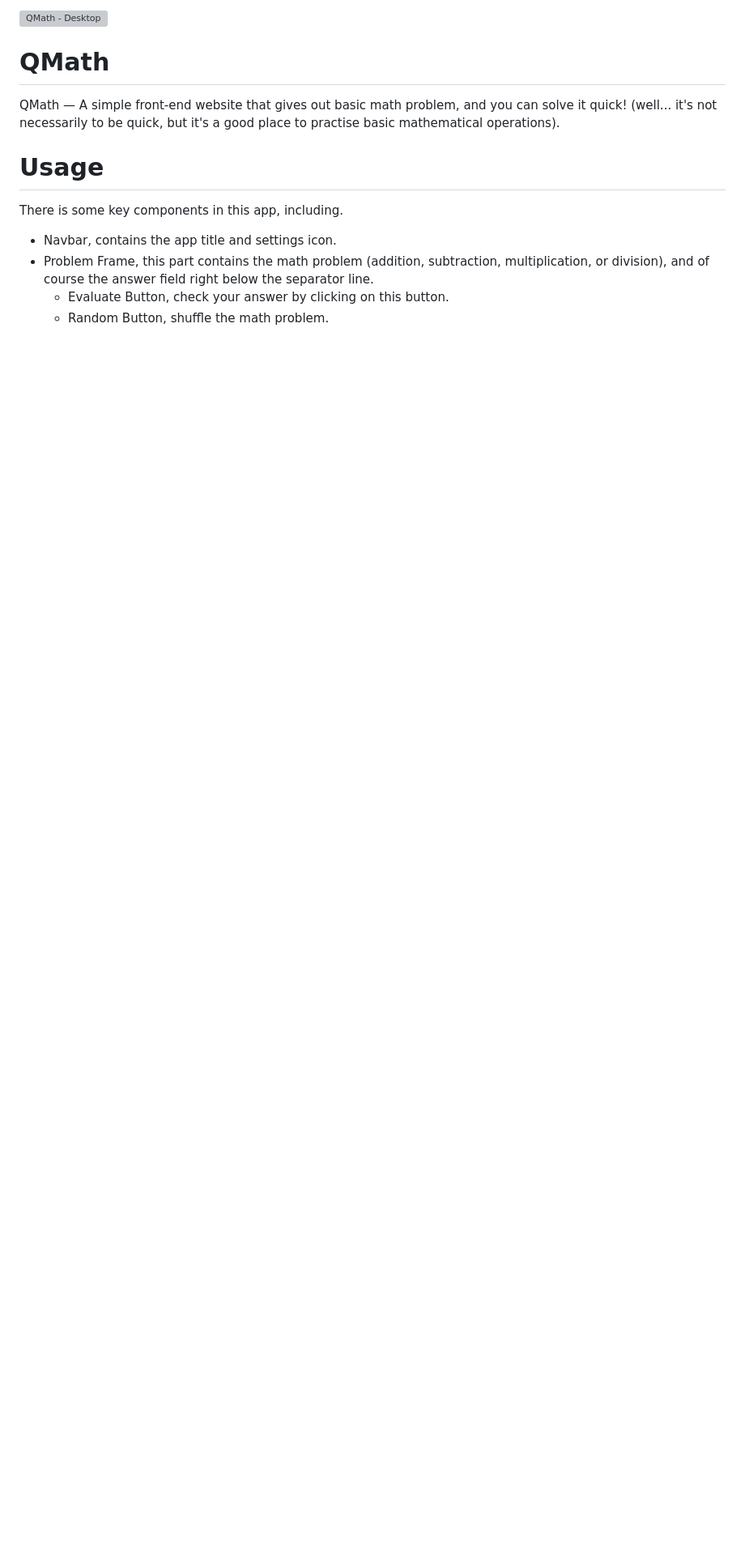
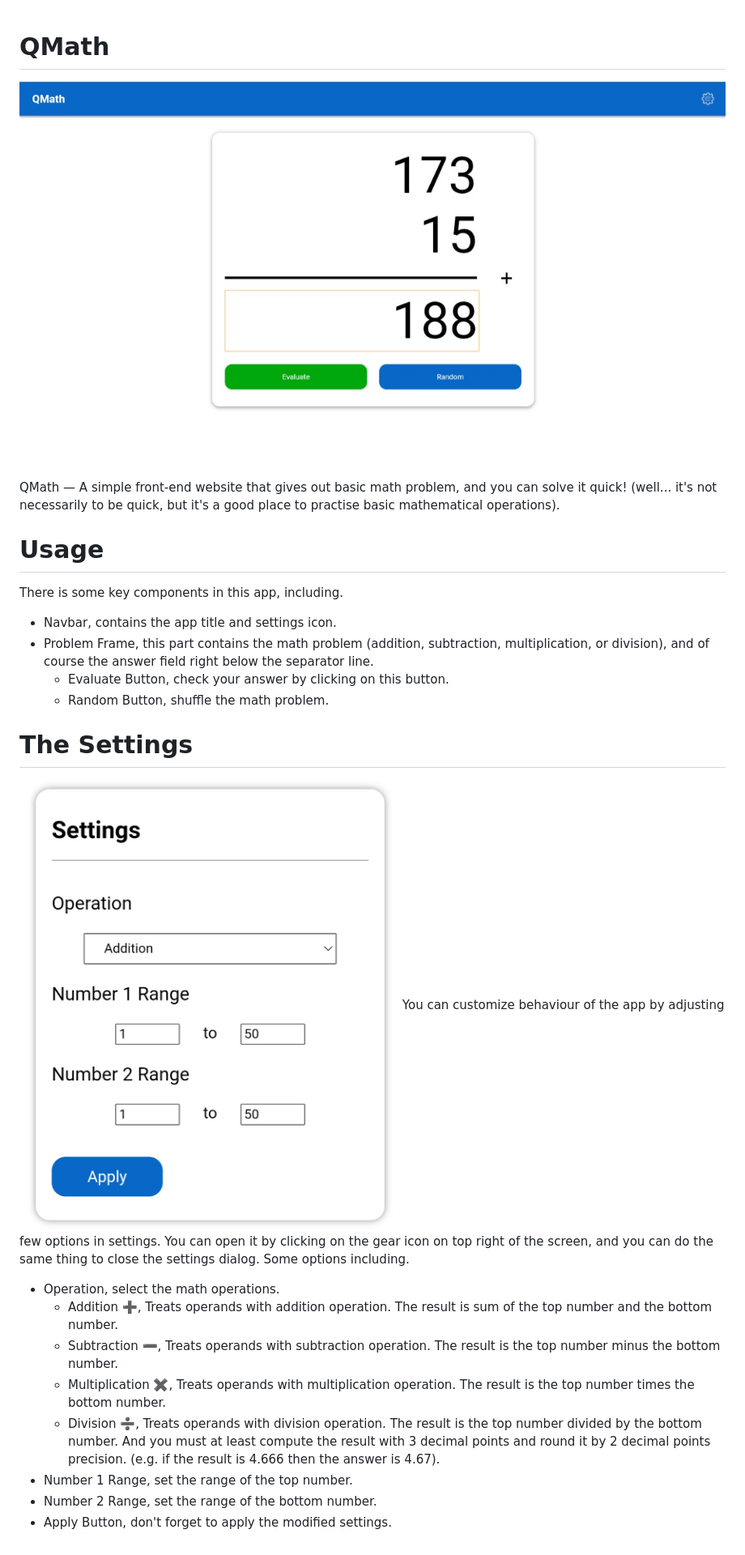
Before and after one commit to iwanharyatno/qmath, a Markdown page: README.md, the part around the change. Shown: that part at 81% size. Rendered like a GitHub page; pictures changed too: img/qmath_desktop.png (added), img/qmath_settings.png (added); blank space fills up the shorter version; grey boxes are pictures that could not be loaded.

```diff
--- a/README.md
+++ b/README.md
@@ -1,6 +1,6 @@
-![QMath - Desktop](http://localhost:3001/img/qmath_desktop.jpg)
 # QMath
 
+![QMath - Desktop](./img/qmath_desktop.png)
 QMath — A simple front-end website that gives out basic math problem, and you can solve it quick! (well... it's not necessarily to be quick, but it's a good place to practise basic mathematical operations).
 
 # Usage
@@ -10,3 +10,16 @@ There is some key components in this app, including.
 - Problem Frame, this part contains the math problem (addition, subtraction, multiplication, or division), and of course the answer field right below the separator line.
     - Evaluate Button, check your answer by clicking on this button.
     - Random Button, shuffle the math problem.
+
+# The Settings
+
+![QMath - Settings](./img/qmath_settings.png)
+You can customize behaviour of the app by adjusting few options in settings. You can open it by clicking on the gear icon on top right of the screen, and you can do the same thing to close the settings dialog. Some options including.
+- Operation, select the math operations.
+    - Addition :heavy_plus_sign:, Treats operands with addition operation. The result is sum of the top number and the bottom number.
+    - Subtraction :heavy_minus_sign:, Treats operands with subtraction operation. The result is the top number minus the bottom number.
+    - Multiplication :heavy_multiplication_x:, Treats operands with multiplication operation. The result is the top number times the bottom number.
+    - Division :heavy_division_sign:, Treats operands with division operation. The result is the top number divided by the bottom number. And you must at least compute the result with 3 decimal points and round it by 2 decimal points precision. (e.g. if the result is 4.666 then the answer is 4.67).
+- Number 1 Range, set the range of the top number.
+- Number 2 Range, set the range of the bottom number.
+- Apply Button, don't forget to apply the modified settings.
```
Also changed, not shown: img/qmath_desktop.jpg (deleted).
